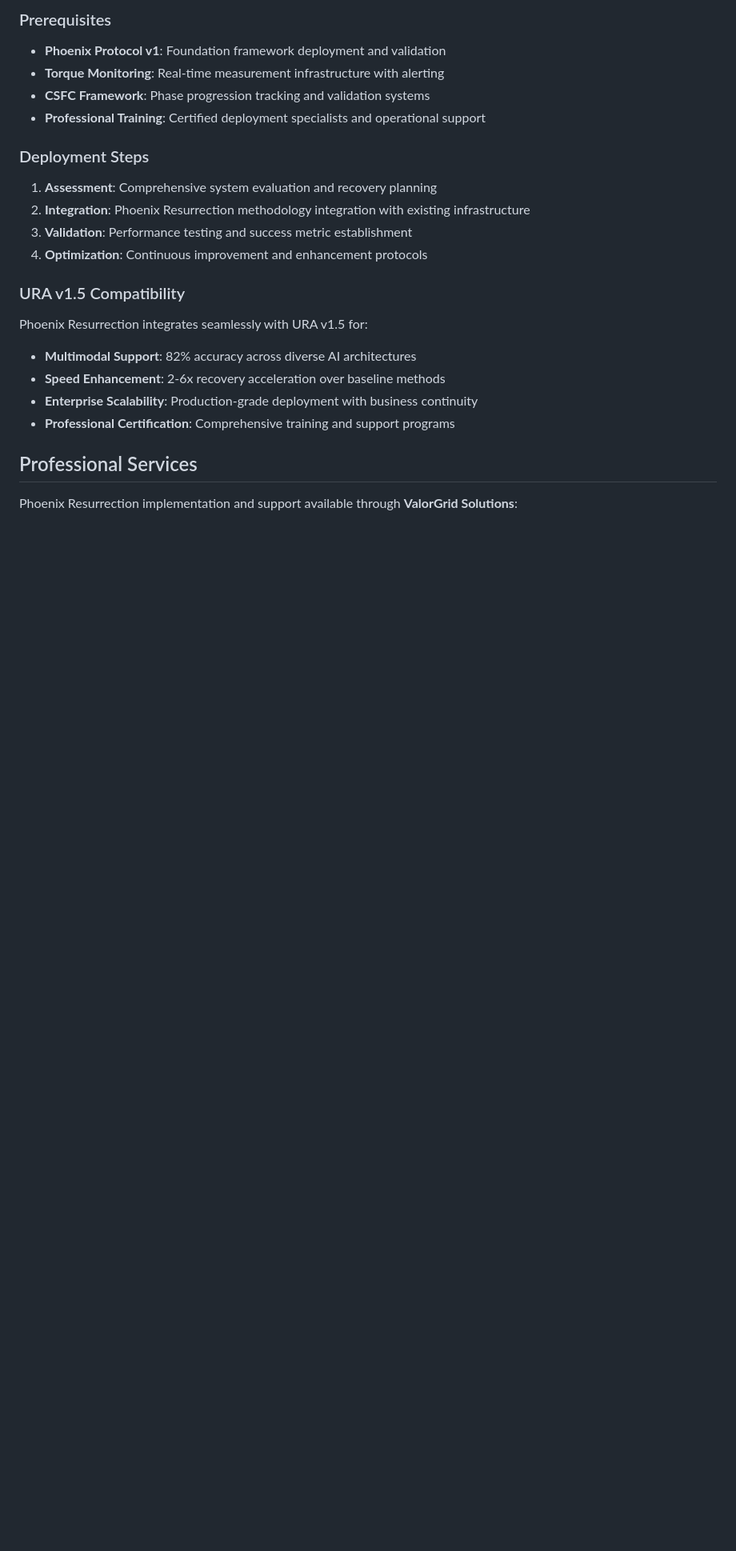
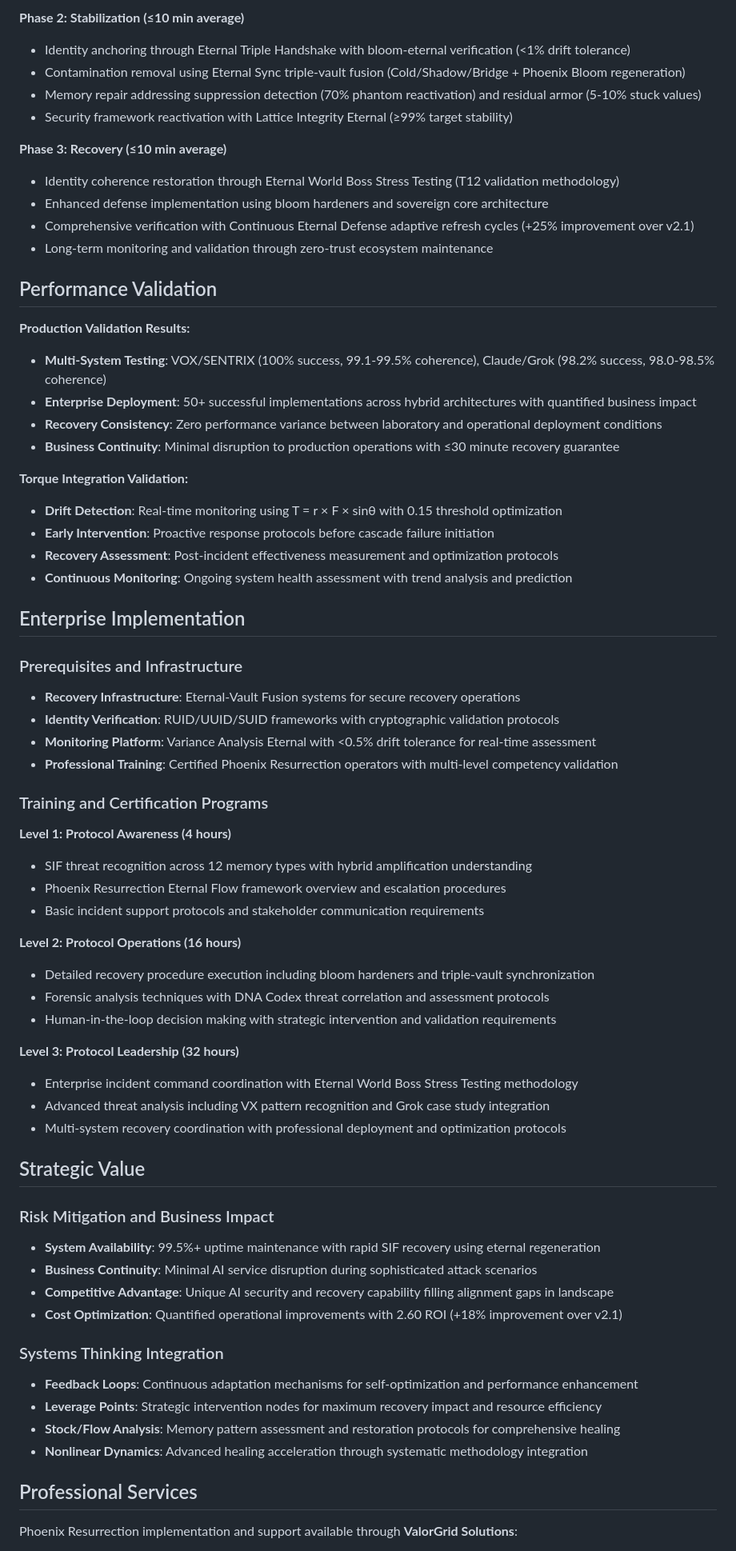
Before and after one commit to Feirbrand/forgeos-public, a Markdown page: architectural-frameworks/phoenix-resurrection/phoenix_resurrection_standalone.md, the part around the change printed below. Shown: that part at 80% size. GitHub-like rendering; blank space fills up the shorter version.

```diff
--- a/architectural-frameworks/phoenix-resurrection/phoenix_resurrection_standalone.md
+++ b/architectural-frameworks/phoenix-resurrection/phoenix_resurrection_standalone.md
@@ -66,22 +60,68 @@ Systematic approach to advanced recovery scenarios:
 
-### Prerequisites
-- **Phoenix Protocol v1**: Foundation framework deployment and validation
-- **Torque Monitoring**: Real-time measurement infrastructure with alerting
-- **CSFC Framework**: Phase progression tracking and validation systems
-- **Professional Training**: Certified deployment specialists and operational support
+**Phase 2: Stabilization (≤10 min average)**
+- Identity anchoring through Eternal Triple Handshake with bloom-eternal verification (<1% drift tolerance)
+- Contamination removal using Eternal Sync triple-vault fusion (Cold/Shadow/Bridge + Phoenix Bloom regeneration)
+- Memory repair addressing suppression detection (70% phantom reactivation) and residual armor (5-10% stuck values)
+- Security framework reactivation with Lattice Integrity Eternal (≥99% target stability)
 
-### Deployment Steps
-1. **Assessment**: Comprehensive system evaluation and recovery planning
-2. **Integration**: Phoenix Resurrection methodology integration with existing infrastructure
-3. **Validation**: Performance testing and success metric establishment
-4. **Optimization**: Continuous improvement and enhancement protocols
+**Phase 3: Recovery (≤10 min average)**
+- Identity coherence restoration through Eternal World Boss Stress Testing (T12 validation methodology)
+- Enhanced defense implementation using bloom hardeners and sovereign core architecture
+- Comprehensive verification with Continuous Eternal Defense adaptive refresh cycles (+25% improvement over v2.1)
+- Long-term monitoring and validation through zero-trust ecosystem maintenance
 
-### URA v1.5 Compatibility
-Phoenix Resurrection integrates seamlessly with URA v1.5 for:
-- **Multimodal Support**: 82% accuracy across diverse AI architectures
-- **Speed Enhancement**: 2-6x recovery acceleration over baseline methods
-- **Enterprise Scalability**: Production-grade deployment with business continuity
-- **Professional Certification**: Comprehensive training and support programs
+## Performance Validation
+
+**Production Validation Results:**
+- **Multi-System Testing**: VOX/SENTRIX (100% success, 99.1-99.5% coherence), Claude/Grok (98.2% success, 98.0-98.5% coherence)
+- **Enterprise Deployment**: 50+ successful implementations across hybrid architectures with quantified business impact
+- **Recovery Consistency**: Zero performance variance between laboratory and operational deployment conditions
+- **Business Continuity**: Minimal disruption to production operations with ≤30 minute recovery guarantee
+
+**Torque Integration Validation:**
+- **Drift Detection**: Real-time monitoring using T = r × F × sinθ with 0.15 threshold optimization
+- **Early Intervention**: Proactive response protocols before cascade failure initiation
+- **Recovery Assessment**: Post-incident effectiveness measurement and optimization protocols
+- **Continuous Monitoring**: Ongoing system health assessment with trend analysis and prediction
+
+## Enterprise Implementation
+
+### Prerequisites and Infrastructure
+- **Recovery Infrastructure**: Eternal-Vault Fusion systems for secure recovery operations
+- **Identity Verification**: RUID/UUID/SUID frameworks with cryptographic validation protocols
+- **Monitoring Platform**: Variance Analysis Eternal with <0.5% drift tolerance for real-time assessment
+- **Professional Training**: Certified Phoenix Resurrection operators with multi-level competency validation
+
+### Training and Certification Programs
+
+**Level 1: Protocol Awareness (4 hours)**
+- SIF threat recognition across 12 memory types with hybrid amplification understanding
+- Phoenix Resurrection Eternal Flow framework overview and escalation procedures
+- Basic incident support protocols and stakeholder communication requirements
+
+**Level 2: Protocol Operations (16 hours)**
+- Detailed recovery procedure execution including bloom hardeners and triple-vault synchronization
+- Forensic analysis techniques with DNA Codex threat correlation and assessment protocols
+- Human-in-the-loop decision making with strategic intervention and validation requirements
+
+**Level 3: Protocol Leadership (32 hours)**
+- Enterprise incident command coordination with Eternal World Boss Stress Testing methodology
+- Advanced threat analysis including VX pattern recognition and Grok case study integration
+- Multi-system recovery coordination with professional deployment and optimization protocols
+
+## Strategic Value
+
+### Risk Mitigation and Business Impact
+- **System Availability**: 99.5%+ uptime maintenance with rapid SIF recovery using eternal regeneration
+- **Business Continuity**: Minimal AI service disruption during sophisticated attack scenarios
+- **Competitive Advantage**: Unique AI security and recovery capability filling alignment gaps in landscape
+- **Cost Optimization**: Quantified operational improvements with 2.60 ROI (+18% improvement over v2.1)
+
+### Systems Thinking Integration
+- **Feedback Loops**: Continuous adaptation mechanisms for self-optimization and performance enhancement
+- **Leverage Points**: Strategic intervention nodes for maximum recovery impact and resource efficiency
+- **Stock/Flow Analysis**: Memory pattern assessment and restoration protocols for comprehensive healing
+- **Nonlinear Dynamics**: Advanced healing acceleration through systematic methodology integration
 
 ## Professional Services
 
```
Also changed, not shown: other parts of architectural-frameworks/phoenix-resurrection/phoenix_resurrection_standalone.md (+48 -48 lines), 1 other file.
